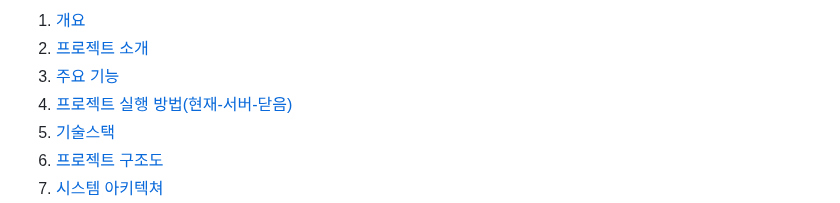
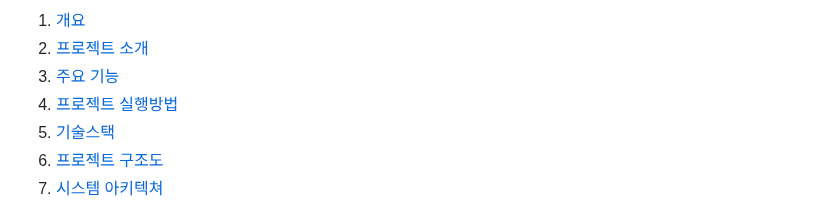
Before and after one commit to OneDayOneAlgorithm/I-m-Fine, a Markdown page: README.md, the part around the change. GitHub-like rendering.

Commit message:
리드미 수정

```diff
--- a/README.md
+++ b/README.md
@@ -5,7 +5,7 @@
 1. [개요](#1-개요)
 2. [프로젝트 소개](#2-프로젝트-소개)
 3. [주요 기능](#3-주요-기능)
-4. [프로젝트 실행 방법(현재-서버-닫음)](#4-프로젝트-실행-방법(현재-서버-닫음))
+4. [프로젝트 실행방법](#4-프로젝트-실행-방법현재-서버-닫음)
 5. [기술스택](#5-기술-스택)
 6. [프로젝트 구조도](#6-프로젝트-구조도)
 7. [시스템 아키텍쳐](#7-시스템-아키텍쳐)
```
